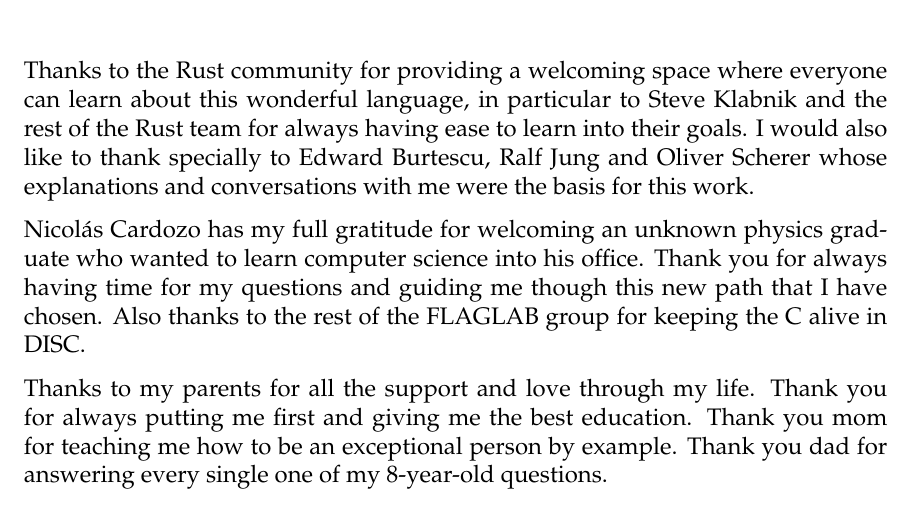
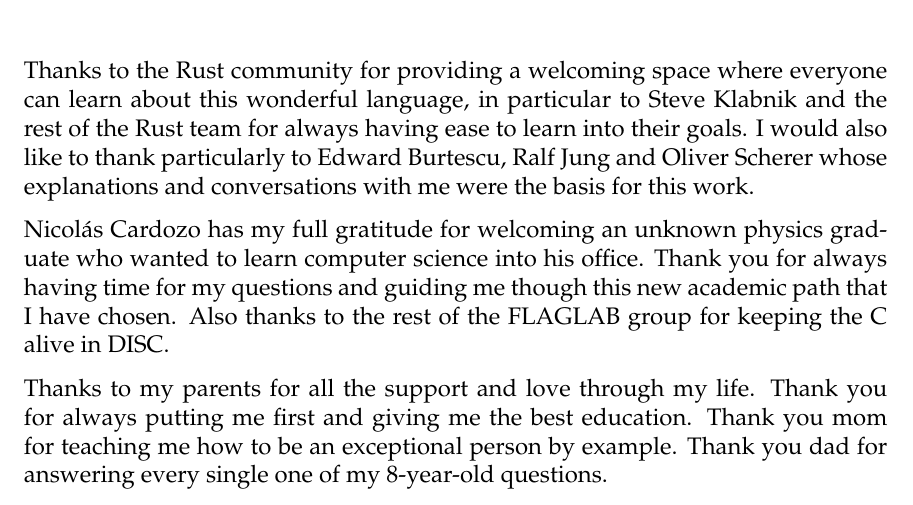
Before and after one commit to FLAGlab/bounded-const-generics-rust, a LaTeX thesis (main.tex, which reads components/acknowledgements.tex): part of page 5 of 58, cut so that both start at the same text. Compiled offline with pdfLaTeX; a LaTeX package or settings file that is missing is left out.

Commit message:
Add small corrections to acknowledgements

```diff
--- a/components/acknowledgements.tex
+++ b/components/acknowledgements.tex
@@ -12,16 +12,17 @@
 \vspace{1cm}
 
 Thanks to the Rust community for providing a welcoming space where everyone can
-learn about this wonderful language, in particular to Steve Klabnik and the rest
-of the Rust team for always having ease to learn into their goals. I would also
-like to thank specially to Edward Burtescu, Ralf Jung and Oliver Scherer whose
-explanations and conversations with me were the basis for this work.
+learn about this wonderful language, in particular to Steve Klabnik and the
+rest of the Rust team for always having ease to learn into their goals. I would
+also like to thank particularly to Edward Burtescu, Ralf Jung and Oliver
+Scherer whose explanations and conversations with me were the basis for this
+work.
 
 Nicolás Cardozo has my full gratitude for welcoming an unknown physics graduate
 who wanted to learn computer science into his office. Thank you for always
-having time for my questions and guiding me though this new path that I have
-chosen. Also thanks to the rest of the FLAGLAB group for keeping the C alive in
-DISC.
+having time for my questions and guiding me though this new academic path that
+I have chosen. Also thanks to the rest of the FLAGLAB group for keeping the C
+alive in DISC.
 
 Thanks to my parents for all the support and love through my life. Thank you
 for always putting me first and giving me the best education. Thank you mom for
```
